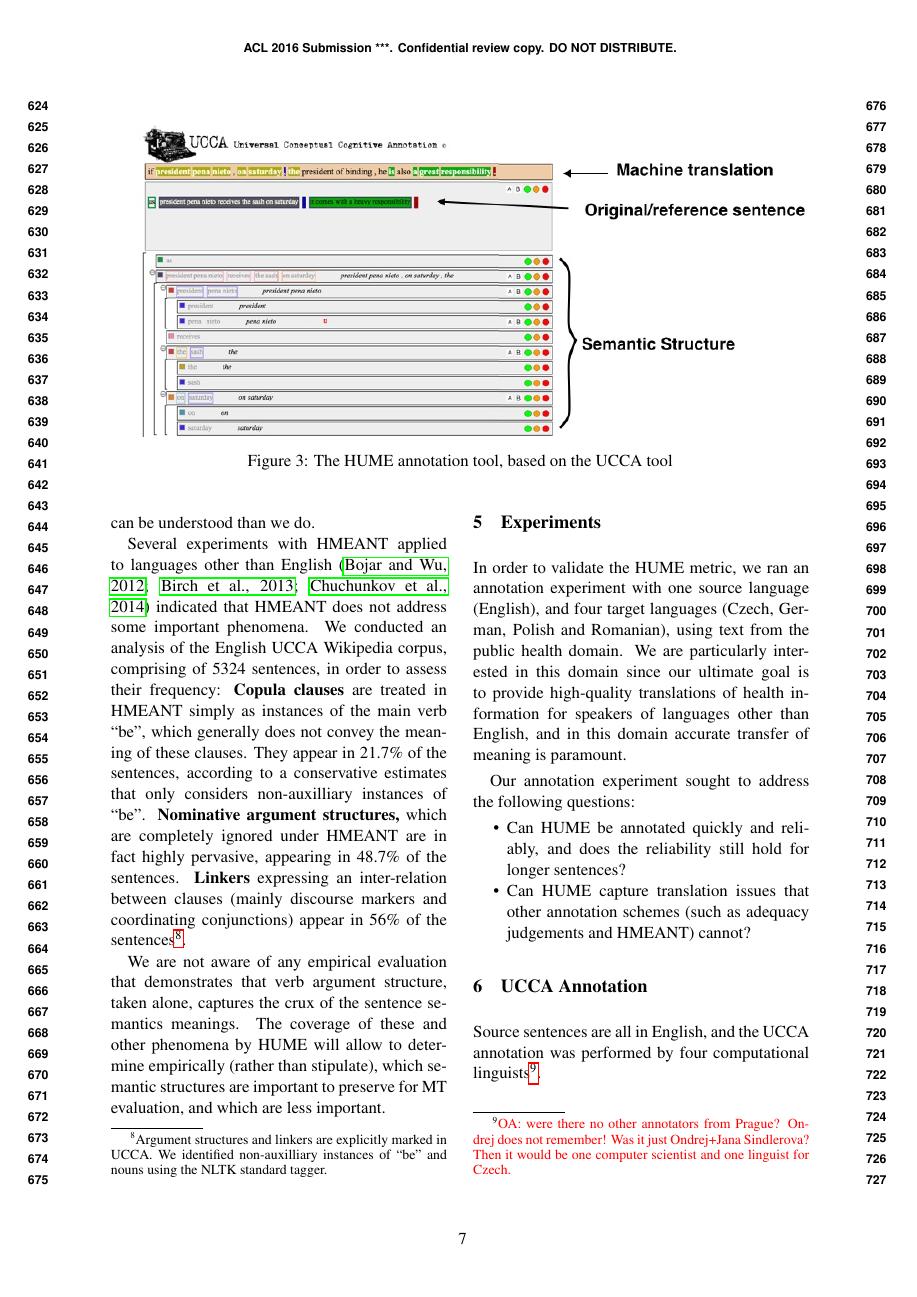
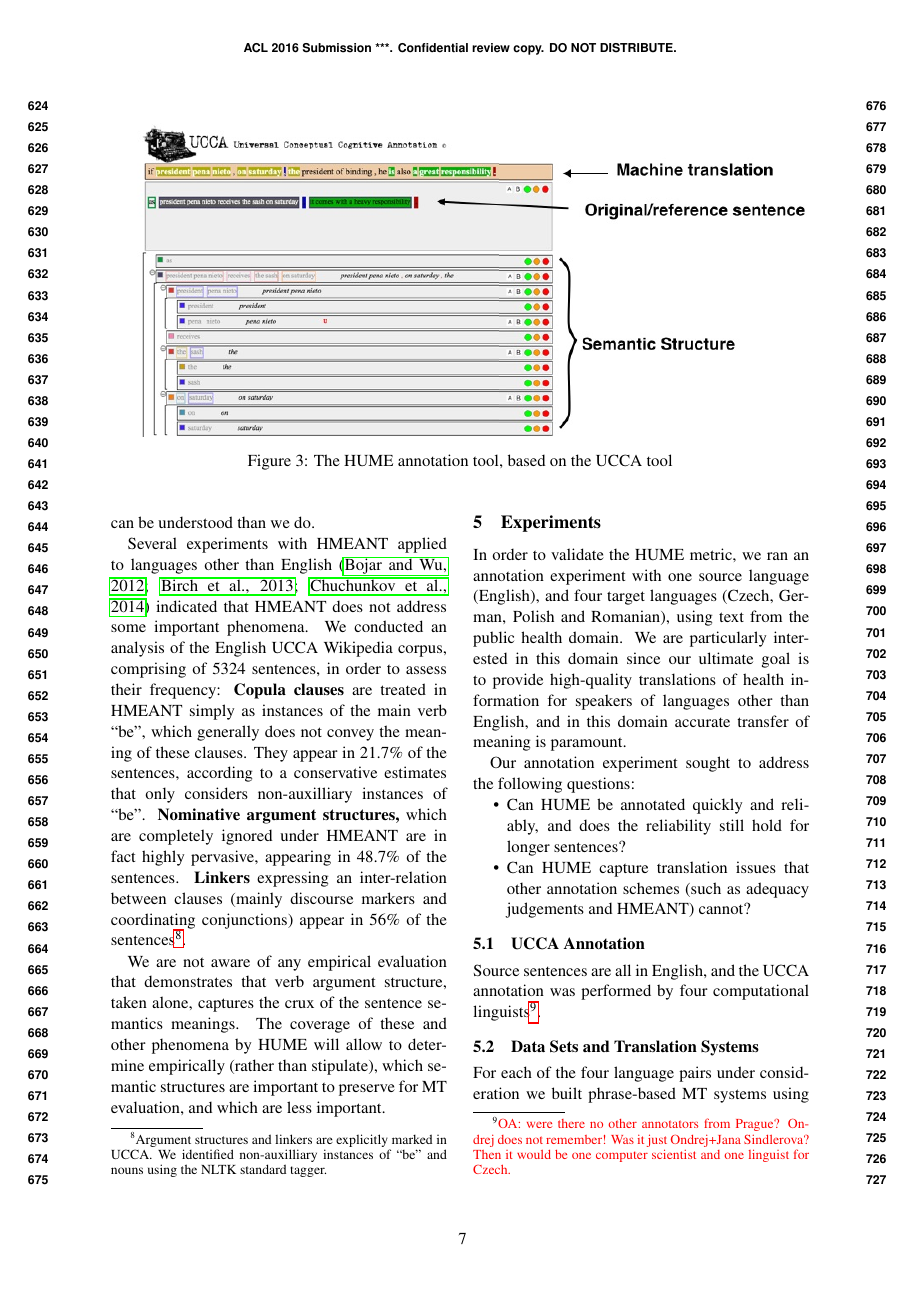
Before and after one commit to bhaddow/hume-data, a LaTeX paper (paper/main.tex): page 7 of 14. Compiled offline with pdfLaTeX.

Commit message:
ondrej's comments and fixes

```diff
--- a/paper/main.tex
+++ b/paper/main.tex
@@ -627,7 +627,7 @@ cannot?
 %probably don't address it in this paper}
 \end{compactitem}
 
-\section{UCCA Annotation}
+\subsection{UCCA Annotation}
 Source sentences are all in English, and the UCCA annotation was performed by four
 computational linguists\oa{were there no other annotators from Prague? Ondrej
 does not remember! Was it just Ondrej+Jana Sindlerova? Then it would be one
```
